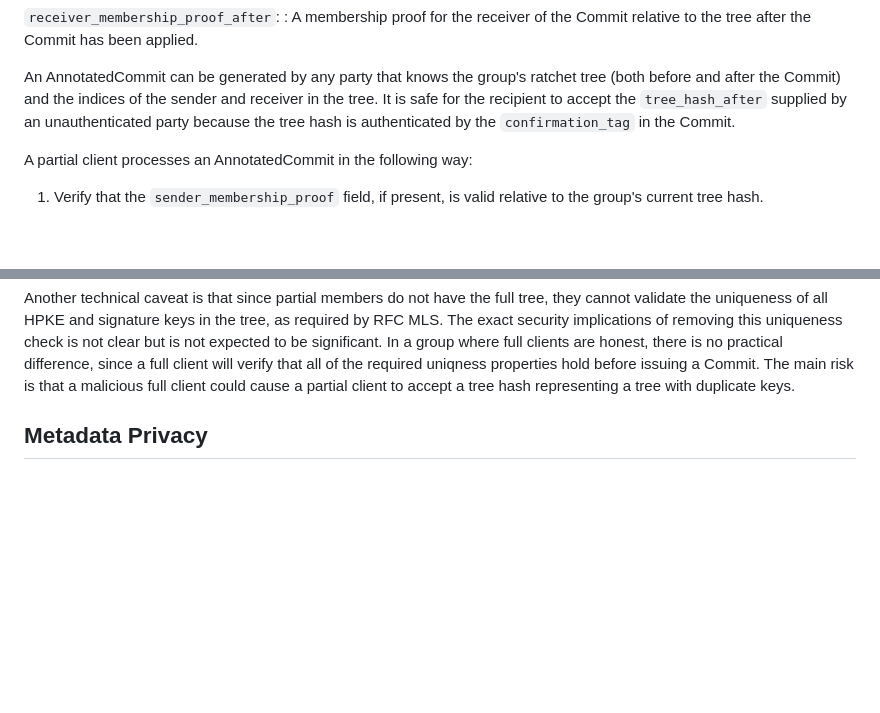
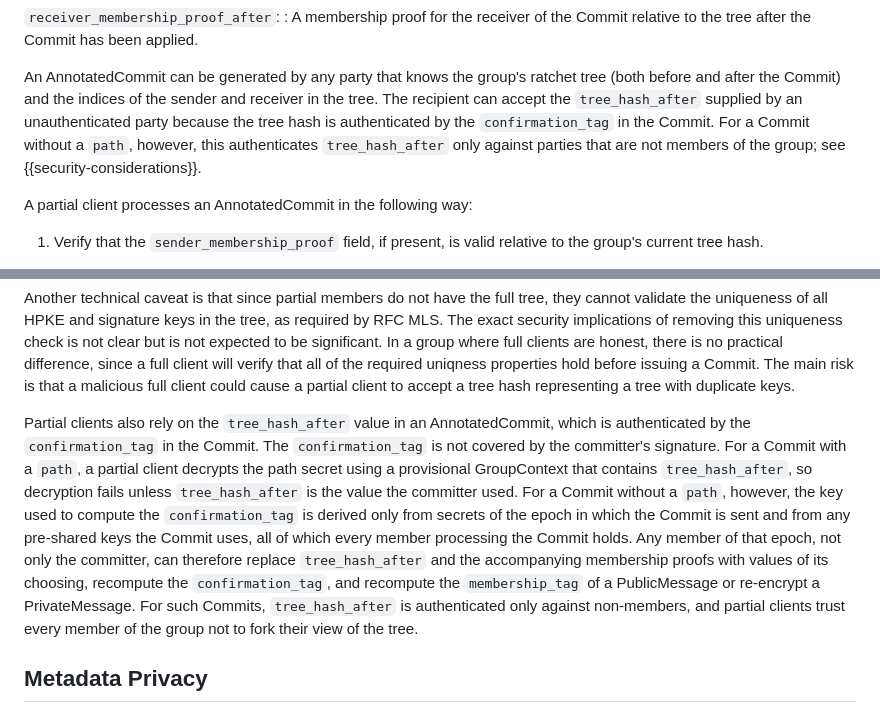
Before and after one commit to mlswg/mls-partial, a Markdown page: draft-ietf-mls-partial.md, 2 parts joined by grey strips. Drawn GitHub-style; blank space fills up the shorter version.

Commit message:
Narrow tree_hash_after authentication claim

```diff
--- a/draft-ietf-mls-partial.md
+++ b/draft-ietf-mls-partial.md
@@ -466,10 +466,11 @@ Commit has been applied.
 
 An AnnotatedCommit can be generated by any party that knows the group's ratchet
 tree (both before and after the Commit) and the indices of the sender and
-receiver in the tree. It is safe for the recipient to accept the
-`tree_hash_after` supplied by an unauthenticated party because the tree hash is
-authenticated by the
-`confirmation_tag` in the Commit.
+receiver in the tree. The recipient can accept the `tree_hash_after` supplied by
+an unauthenticated party because the tree hash is authenticated by the
+`confirmation_tag` in the Commit. For a Commit without a `path`, however, this
+authenticates `tree_hash_after` only against parties that are not members of the
+group; see {{security-considerations}}.
 
 A partial client processes an AnnotatedCommit in the following way:
 
@@ -657,6 +658,22 @@ where full clients are honest, there is no practical difference, since a full
 client will verify that all of the required uniqness properties hold before
 issuing a Commit.  The main risk is that a malicious full client could cause a
 partial client to accept a tree hash representing a tree with duplicate keys.
+
+Partial clients also rely on the `tree_hash_after` value in an AnnotatedCommit,
+which is authenticated by the `confirmation_tag` in the Commit. The
+`confirmation_tag` is not covered by the committer's signature. For a Commit
+with a `path`, a partial client decrypts the path secret using a provisional
+GroupContext that contains `tree_hash_after`, so decryption fails unless
+`tree_hash_after` is the value the committer used. For a Commit without a
+`path`, however, the key used to compute the `confirmation_tag` is derived only
+from secrets of the epoch in which the Commit is sent and from any pre-shared
+keys the Commit uses, all of which every member processing the Commit holds.
+Any member of that epoch, not only the committer, can therefore replace
+`tree_hash_after` and the accompanying membership proofs with values of its
+choosing, recompute the `confirmation_tag`, and recompute the `membership_tag`
+of a PublicMessage or re-encrypt a PrivateMessage. For such Commits,
+`tree_hash_after` is authenticated only against non-members, and partial clients
+trust every member of the group not to fork their view of the tree.
 
 ## Metadata Privacy
 
```
